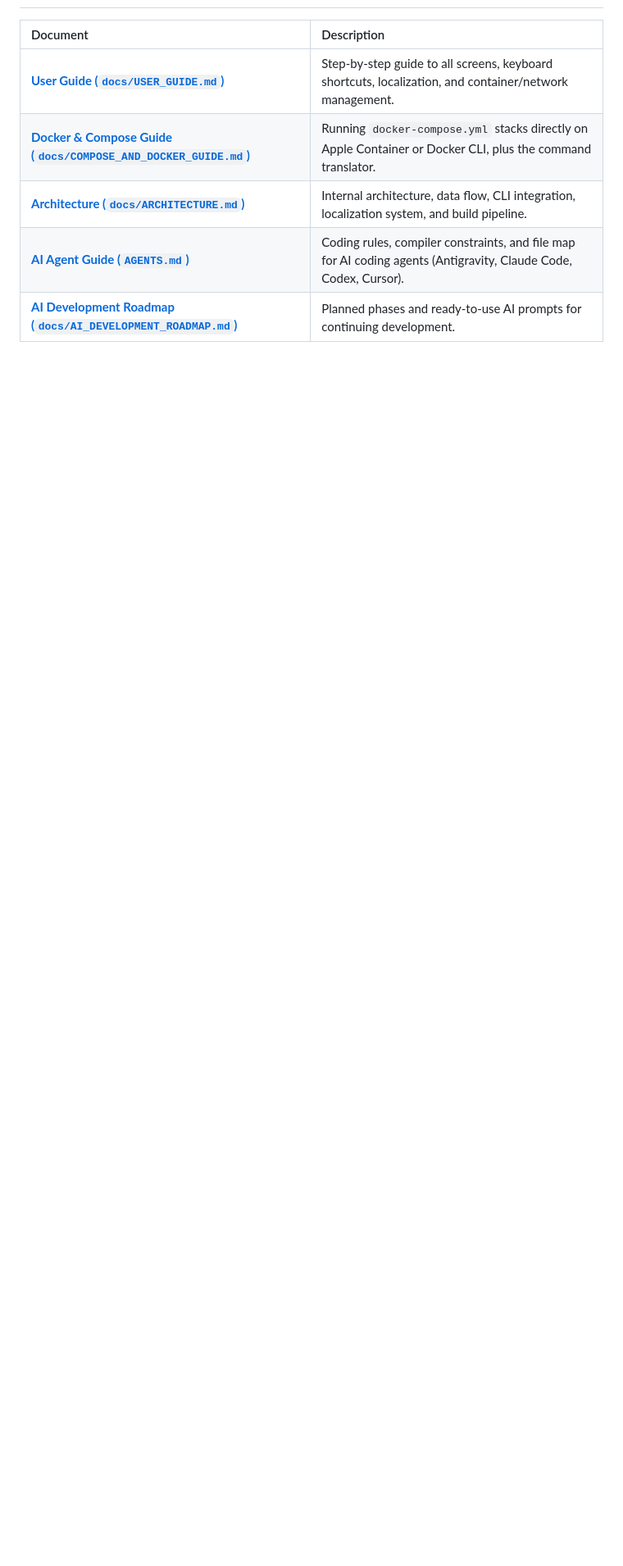
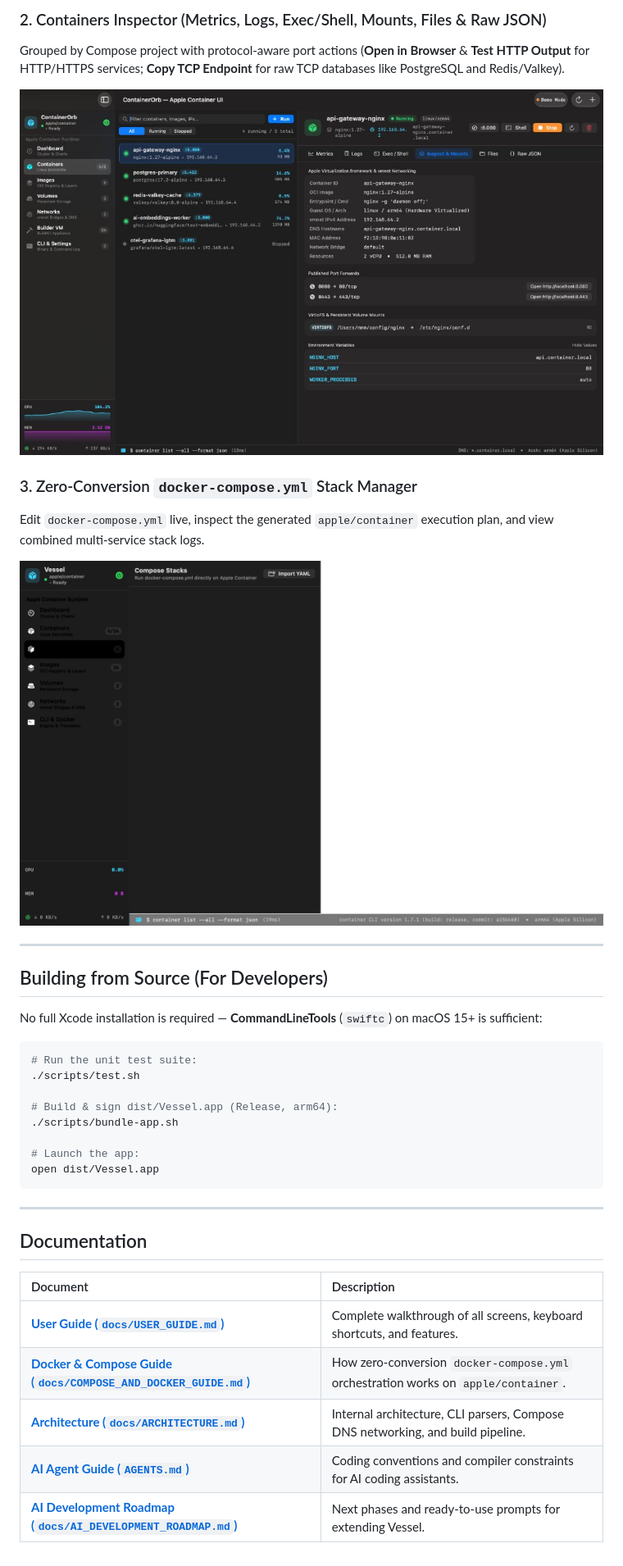
Before and after one commit to middt/apple-container-ui, a Markdown page: README.md, the part around one of its changes. Shown at 82% size. Drawn GitHub-style; pictures changed too: docs/images/vessel-compose-stacks.png (added), docs/images/vessel-containers-overview.jpg (added); blank space fills up the shorter version.

````diff
--- a/README.md
+++ b/README.md
@@ -59,8 +93,38 @@ VESSEL_E2E=1 ./scripts/test.sh    # additionally deploys and removes a tiny Comp
+### 2. Containers Inspector (Metrics, Logs, Exec/Shell, Mounts, Files & Raw JSON)
+Grouped by Compose project with protocol-aware port actions (**Open in Browser** & **Test HTTP Output** for HTTP/HTTPS services; **Copy TCP Endpoint** for raw TCP databases like PostgreSQL and Redis/Valkey).
+
+![Vessel — Containers Inspector](docs/images/vessel-containers-overview.jpg)
+
+### 3. Zero-Conversion `docker-compose.yml` Stack Manager
+Edit `docker-compose.yml` live, inspect the generated `apple/container` execution plan, and view combined multi-service stack logs.
+
+![Vessel — Compose Stacks](docs/images/vessel-compose-stacks.png)
+
+---
+
+## Building from Source (For Developers)
+
+No full Xcode installation is required — **CommandLineTools** (`swiftc`) on macOS 15+ is sufficient:
+
+```bash
+# Run the unit test suite:
+./scripts/test.sh
+
+# Build & sign dist/Vessel.app (Release, arm64):
+./scripts/bundle-app.sh
+
+# Launch the app:
+open dist/Vessel.app
+```
+
+---
+
+## Documentation
 
 | Document | Description |
 | :--- | :--- |
-| **[User Guide (`docs/USER_GUIDE.md`)](docs/USER_GUIDE.md)** | Step-by-step guide to all screens, keyboard shortcuts, localization, and container/network management. |
-| **[Docker & Compose Guide (`docs/COMPOSE_AND_DOCKER_GUIDE.md`)](docs/COMPOSE_AND_DOCKER_GUIDE.md)** | Running `docker-compose.yml` stacks directly on Apple Container or Docker CLI, plus the command translator. |
-| **[Architecture (`docs/ARCHITECTURE.md`)](docs/ARCHITECTURE.md)** | Internal architecture, data flow, CLI integration, localization system, and build pipeline. |
-| **[AI Agent Guide (`AGENTS.md`)](AGENTS.md)** | Coding rules, compiler constraints, and file map for AI coding agents (Antigravity, Claude Code, Codex, Cursor). |
-| **[AI Development Roadmap (`docs/AI_DEVELOPMENT_ROADMAP.md`)](docs/AI_DEVELOPMENT_ROADMAP.md)** | Planned phases and ready-to-use AI prompts for continuing development. |
+| **[User Guide (`docs/USER_GUIDE.md`)](docs/USER_GUIDE.md)** | Complete walkthrough of all screens, keyboard shortcuts, and features. |
+| **[Docker & Compose Guide (`docs/COMPOSE_AND_DOCKER_GUIDE.md`)](docs/COMPOSE_AND_DOCKER_GUIDE.md)** | How zero-conversion `docker-compose.yml` orchestration works on `apple/container`. |
+| **[Architecture (`docs/ARCHITECTURE.md`)](docs/ARCHITECTURE.md)** | Internal architecture, CLI parsers, Compose DNS networking, and build pipeline. |
+| **[AI Agent Guide (`AGENTS.md`)](AGENTS.md)** | Coding conventions and compiler constraints for AI coding assistants. |
+| **[AI Development Roadmap (`docs/AI_DEVELOPMENT_ROADMAP.md`)](docs/AI_DEVELOPMENT_ROADMAP.md)** | Next phases and ready-to-use prompts for extending Vessel. |
````
Also changed, not shown: other parts of README.md (+73 -39 lines), docs/images/vessel-containers.png (added), docs/images/vessel-dashboard.png (added).
